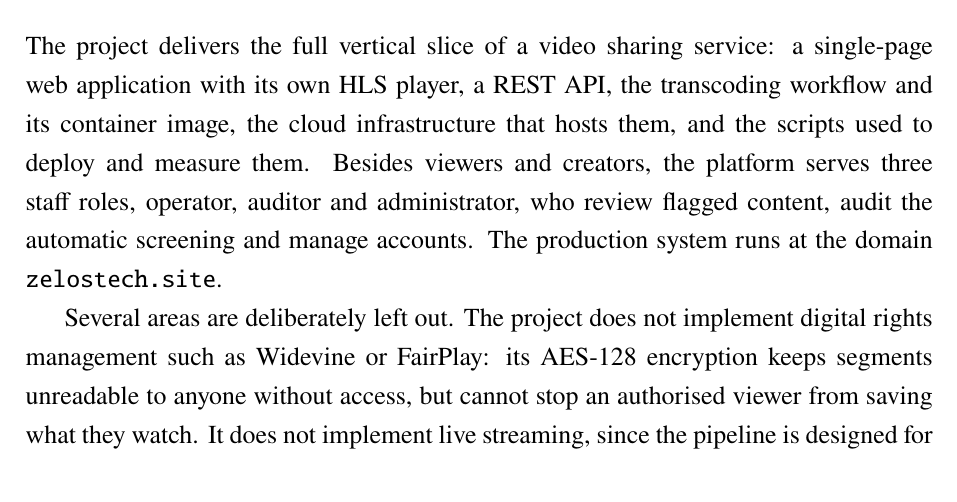
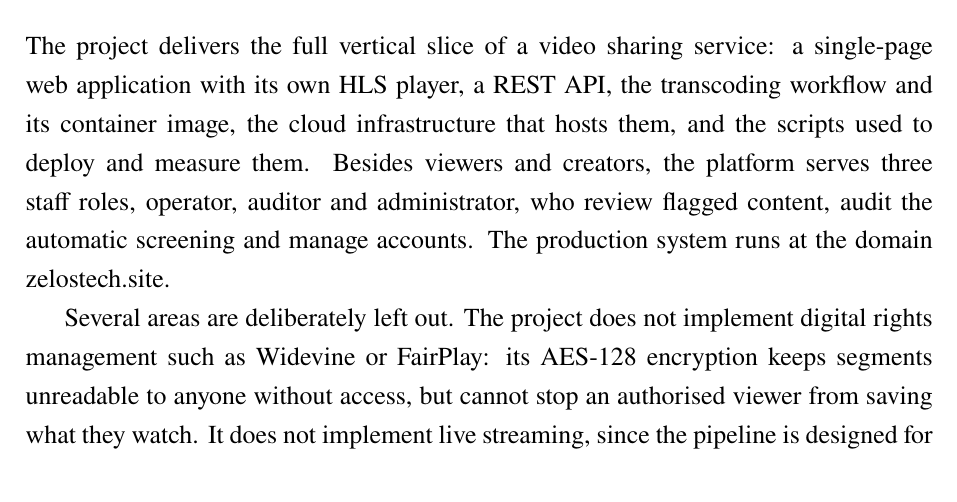
Before and after one commit to DinhQuocCuong28664/DACNTT_VideoStreaming, a LaTeX thesis (report/main.tex, which reads report/chapters/chap1.tex): part of page 17 of 123, cut so that both start at the same text. Compiled offline with pdfLaTeX; a LaTeX package or settings file that is missing is left out.

Commit message:
docs(report): link the production domain in chapter 1

```diff
--- a/report/chapters/chap1.tex
+++ b/report/chapters/chap1.tex
@@ -57,7 +57,7 @@ application with its own HLS player, a REST API, the transcoding workflow and it
 the cloud infrastructure that hosts them, and the scripts used to deploy and measure them. Besides
 viewers and creators, the platform serves three staff roles, operator, auditor and administrator,
 who review flagged content, audit the automatic screening and manage accounts. The production
-system runs at the domain \texttt{zelostech.site}.
+system runs at the domain \href{https://zelostech.site}{zelostech.site}.
 
 Several areas are deliberately left out. The project does not implement digital rights management
 such as Widevine or FairPlay: its AES-128 encryption keeps segments unreadable to anyone without
```
